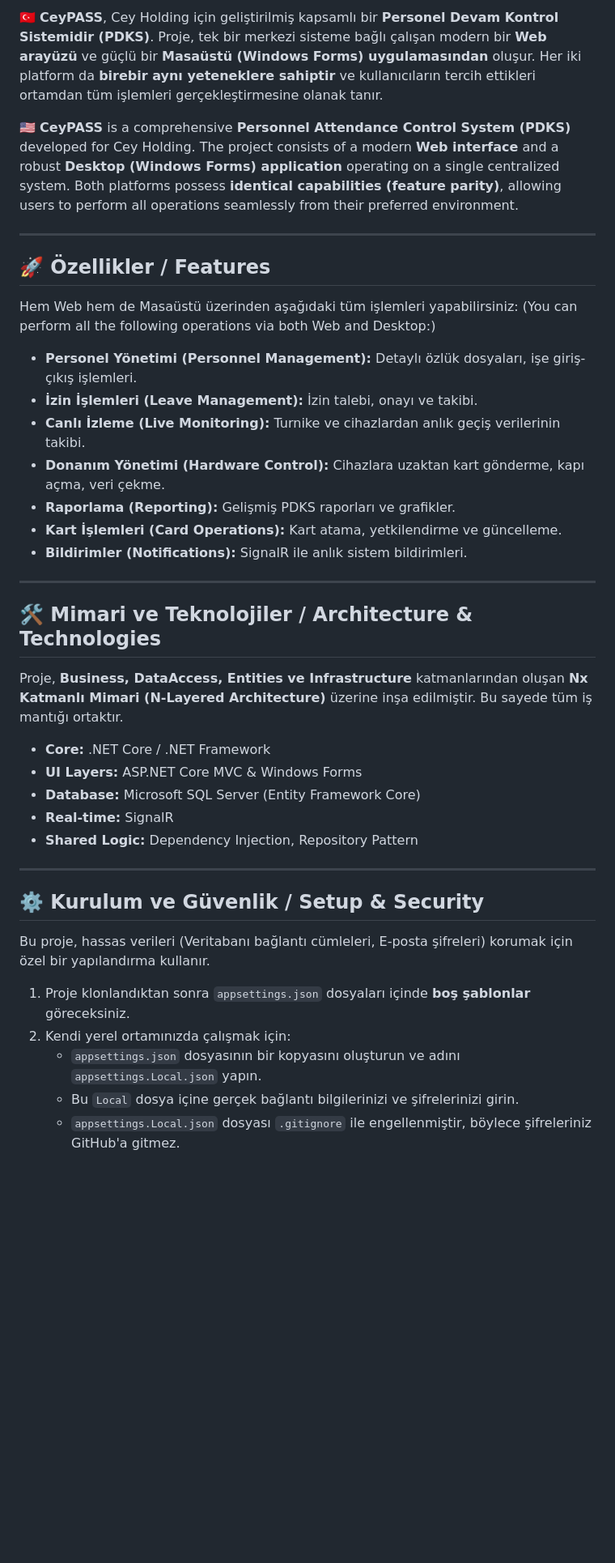
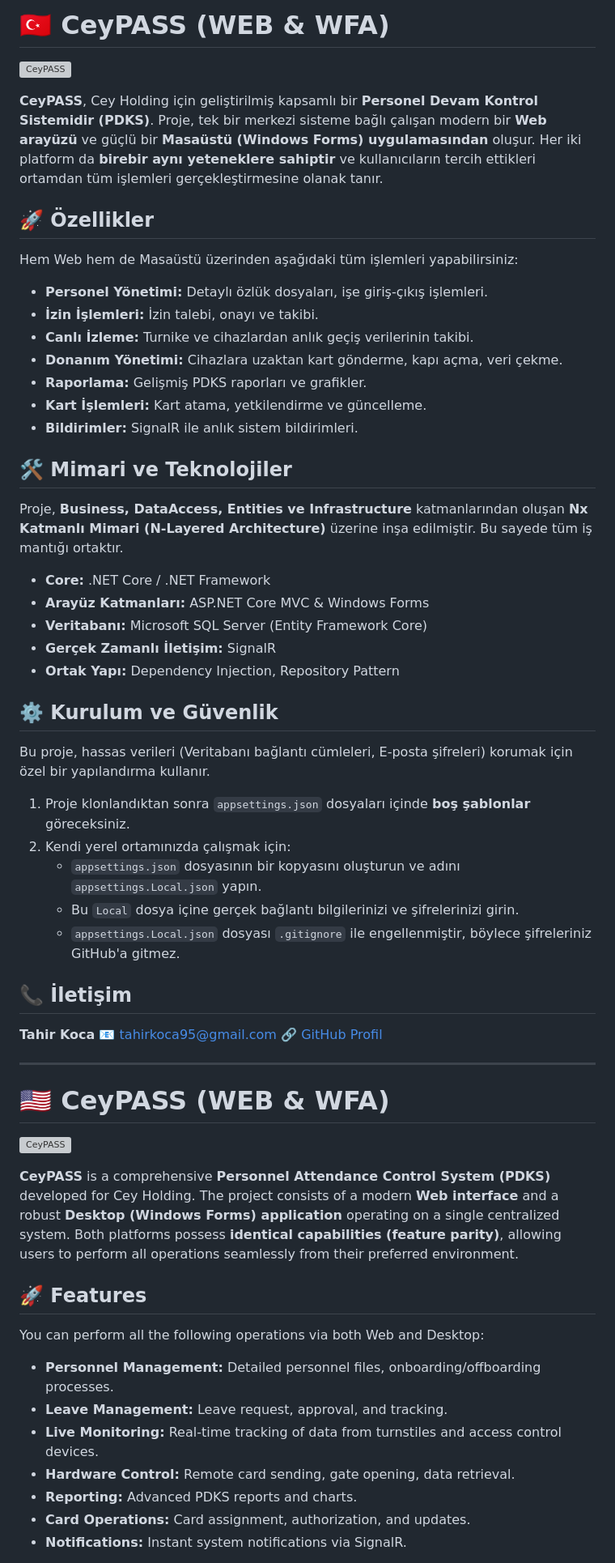
Before and after one commit to tahirkoca/CeyPASS-Web-WFA-, a Markdown page: README.md, the part around one of its changes. Shown at 81% size. Rendered like a GitHub page; blank space fills up the shorter version; grey boxes are pictures that could not be loaded.

Commit message:
Docs: Restructured README with language navigation links (TR/EN)

```diff
--- a/README.md
+++ b/README.md
@@ -4,42 +4,37 @@
 
-🇹🇷 **CeyPASS**, Cey Holding için geliştirilmiş kapsamlı bir **Personel Devam Kontrol Sistemidir (PDKS)**.
+<a name="turkce"></a>
+
+# 🇹🇷 CeyPASS (WEB & WFA)
+
+![CeyPASS](./CeyPASS.WFA/Resources/CeyPass%20200.png)
+
+**CeyPASS**, Cey Holding için geliştirilmiş kapsamlı bir **Personel Devam Kontrol Sistemidir (PDKS)**.
 Proje, tek bir merkezi sisteme bağlı çalışan modern bir **Web arayüzü** ve güçlü bir **Masaüstü (Windows Forms) uygulamasından** oluşur.
 Her iki platform da **birebir aynı yeteneklere sahiptir** ve kullanıcıların tercih ettikleri ortamdan tüm işlemleri gerçekleştirmesine olanak tanır.
 
-🇺🇸 **CeyPASS** is a comprehensive **Personnel Attendance Control System (PDKS)** developed for Cey Holding.
-The project consists of a modern **Web interface** and a robust **Desktop (Windows Forms) application** operating on a single centralized system.
-Both platforms possess **identical capabilities (feature parity)**, allowing users to perform all operations seamlessly from their preferred environment.
-
----
-
-## 🚀 Özellikler / Features
+## 🚀 Özellikler
 
 Hem Web hem de Masaüstü üzerinden aşağıdaki tüm işlemleri yapabilirsiniz:
-(You can perform all the following operations via both Web and Desktop:)
 
-*   **Personel Yönetimi (Personnel Management):** Detaylı özlük dosyaları, işe giriş-çıkış işlemleri.
-*   **İzin İşlemleri (Leave Management):** İzin talebi, onayı ve takibi.
-*   **Canlı İzleme (Live Monitoring):** Turnike ve cihazlardan anlık geçiş verilerinin takibi.
-*   **Donanım Yönetimi (Hardware Control):** Cihazlara uzaktan kart gönderme, kapı açma, veri çekme.
-*   **Raporlama (Reporting):** Gelişmiş PDKS raporları ve grafikler.
-*   **Kart İşlemleri (Card Operations):** Kart atama, yetkilendirme ve güncelleme.
-*   **Bildirimler (Notifications):** SignalR ile anlık sistem bildirimleri.
+*   **Personel Yönetimi:** Detaylı özlük dosyaları, işe giriş-çıkış işlemleri.
+*   **İzin İşlemleri:** İzin talebi, onayı ve takibi.
+*   **Canlı İzleme:** Turnike ve cihazlardan anlık geçiş verilerinin takibi.
+*   **Donanım Yönetimi:** Cihazlara uzaktan kart gönderme, kapı açma, veri çekme.
+*   **Raporlama:** Gelişmiş PDKS raporları ve grafikler.
+*   **Kart İşlemleri:** Kart atama, yetkilendirme ve güncelleme.
+*   **Bildirimler:** SignalR ile anlık sistem bildirimleri.
 
----
-
-## 🛠 Mimari ve Teknolojiler / Architecture & Technologies
+## 🛠 Mimari ve Teknolojiler
 
 Proje, **Business, DataAccess, Entities ve Infrastructure** katmanlarından oluşan **Nx Katmanlı Mimari (N-Layered Architecture)** üzerine inşa edilmiştir. Bu sayede tüm iş mantığı ortaktır.
 
 *   **Core:** .NET Core / .NET Framework
-*   **UI Layers:** ASP.NET Core MVC & Windows Forms
-*   **Database:** Microsoft SQL Server (Entity Framework Core)
-*   **Real-time:** SignalR
-*   **Shared Logic:** Dependency Injection, Repository Pattern
+*   **Arayüz Katmanları:** ASP.NET Core MVC & Windows Forms
+*   **Veritabanı:** Microsoft SQL Server (Entity Framework Core)
+*   **Gerçek Zamanlı İletişim:** SignalR
+*   **Ortak Yapı:** Dependency Injection, Repository Pattern
 
----
-
-## ⚙️ Kurulum ve Güvenlik / Setup & Security
+## ⚙️ Kurulum ve Güvenlik
 
 Bu proje, hassas verileri (Veritabanı bağlantı cümleleri, E-posta şifreleri) korumak için özel bir yapılandırma kullanır.
 
@@ -49,3 +44,33 @@ Bu proje, hassas verileri (Veritabanı bağlantı cümleleri, E-posta şifreleri
     *   Bu `Local` dosya içine gerçek bağlantı bilgilerinizi ve şifrelerinizi girin.
     *   `appsettings.Local.json` dosyası `.gitignore` ile engellenmiştir, böylece şifreleriniz GitHub'a gitmez.
 
+## 📞 İletişim
+
+**Tahir Koca**
+📧 [tahirkoca95@gmail.com](mailto:tahirkoca95@gmail.com)
+🔗 [GitHub Profil](https://github.com/tahirkoca)
+
+---
+
+<a name="english"></a>
+
+# 🇺🇸 CeyPASS (WEB & WFA)
+
+![CeyPASS](./CeyPASS.WFA/Resources/CeyPass%20200.png)
+
+**CeyPASS** is a comprehensive **Personnel Attendance Control System (PDKS)** developed for Cey Holding.
+The project consists of a modern **Web interface** and a robust **Desktop (Windows Forms) application** operating on a single centralized system.
+Both platforms possess **identical capabilities (feature parity)**, allowing users to perform all operations seamlessly from their preferred environment.
+
+## 🚀 Features
+
+You can perform all the following operations via both Web and Desktop:
+
+*   **Personnel Management:** Detailed personnel files, onboarding/offboarding processes.
+*   **Leave Management:** Leave request, approval, and tracking.
+*   **Live Monitoring:** Real-time tracking of data from turnstiles and access control devices.
+*   **Hardware Control:** Remote card sending, gate opening, data retrieval.
+*   **Reporting:** Advanced PDKS reports and charts.
+*   **Card Operations:** Card assignment, authorization, and updates.
+*   **Notifications:** Instant system notifications via SignalR.
+
```
Also changed, not shown: other parts of README.md (+15 -5 lines).
